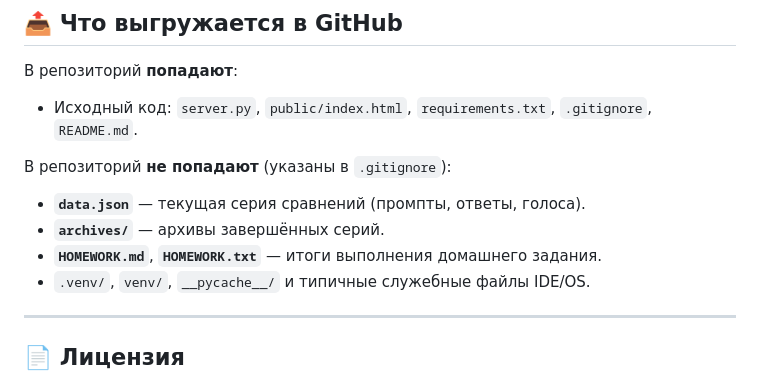
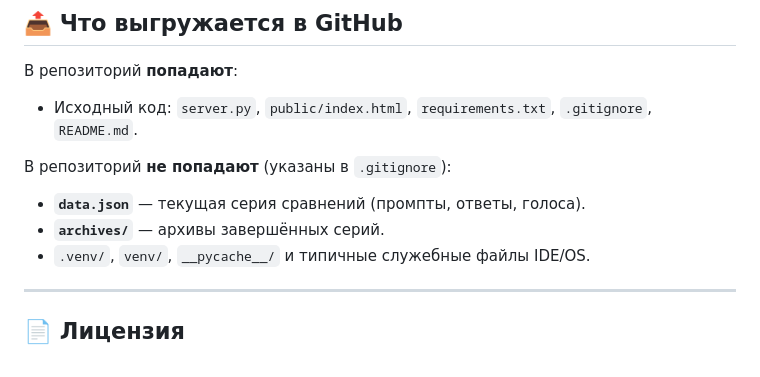
Before and after one commit to andreyko75/LMarena4ollama, a Markdown page: README.md, the part around the change. Rendered like a GitHub page.

```diff
--- a/README.md
+++ b/README.md
@@ -137,7 +137,6 @@ LMarena4ollama/
 
 * **`data.json`** — текущая серия сравнений (промпты, ответы, голоса).
 * **`archives/`** — архивы завершённых серий.
-* **`HOMEWORK.md`**, **`HOMEWORK.txt`** — итоги выполнения домашнего задания.
 * `.venv/`, `venv/`, `__pycache__/` и типичные служебные файлы IDE/OS.
 
 ---
```
